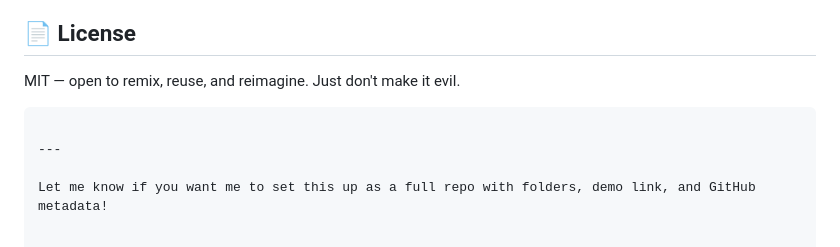
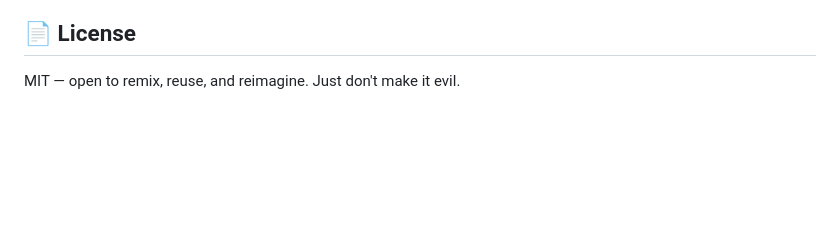
Before and after one commit to Hulupeep/messykey, a Markdown page: README.md, the part around the change. Drawn GitHub-style; blank space fills up the shorter version.

````diff
--- a/README.md
+++ b/README.md
@@ -94,9 +94,3 @@ Pull requests, issues, ideas, weird experiments — all welcome.
 ## 📄 License
 
 MIT — open to remix, reuse, and reimagine. Just don't make it evil.
-
-```
-
----
-
-Let me know if you want me to set this up as a full repo with folders, demo link, and GitHub metadata!
````
